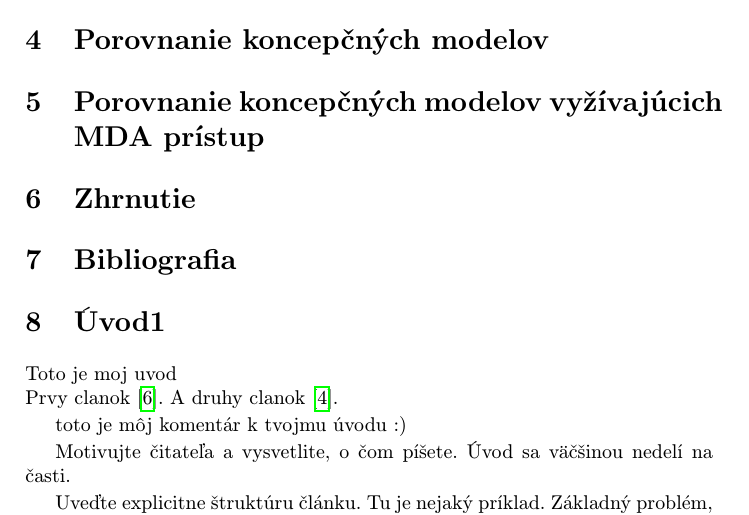
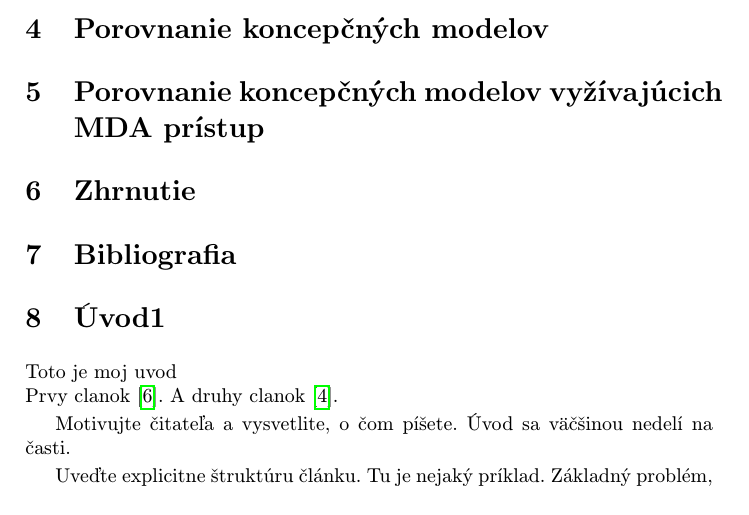
Before and after one commit to Patreax/MIP_clanok, a LaTeX paper (clanok.tex): part of page 2 of 4, cut so that both start at the same text. Compiled offline with pdfLaTeX.

Commit message:
Update clanok.tex

```diff
--- a/clanok.tex
+++ b/clanok.tex
@@ -73,7 +73,6 @@ Končepčné modely webových aplikácií špecifikujú jej kompozíciu a navig
 Toto je moj uvod\\
 Prvy clanok\cite{Valderas:MDDE}. A druhy clanok\cite{Gkatouna:Patterns}.
 
-toto je môj komentár k tvojmu úvodu :)
 
 
 Motivujte čitateľa a vysvetlite, o čom píšete. Úvod sa väčšinou nedelí na časti.
```
